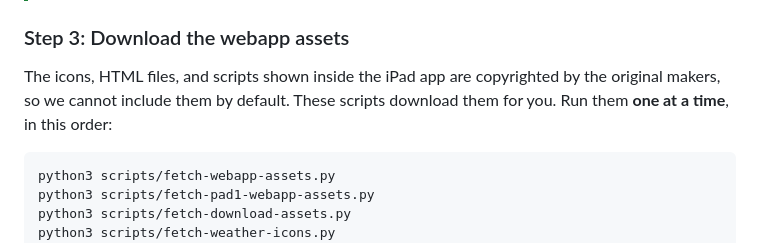
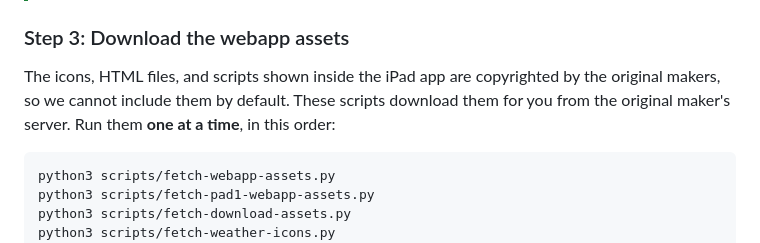
Before and after one commit to arjanvlek/iframix-local, a Markdown page: README.md, the part around the change. Rendered like a GitHub page.

Commit message:
Clarify asset download in README.md

````diff
--- a/README.md
+++ b/README.md
@@ -95,7 +95,7 @@ You can check if it's running with `docker ps`. You should see an item named `mo
 ### Step 3: Download the webapp assets
 
 The icons, HTML files, and scripts shown inside the iPad app are copyrighted by the original makers, so we cannot include them by default.
-These scripts download them for you. Run them **one at a time**, in this order:
+These scripts download them for you from the original maker's server. Run them **one at a time**, in this order:
 
 ```bash
 python3 scripts/fetch-webapp-assets.py
````
